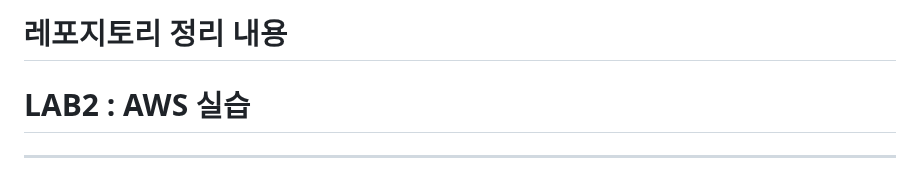
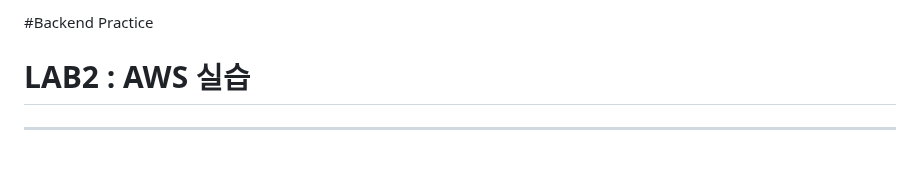
Before and after one commit to hyunw9/BackendPractice, a Markdown page: README.md, the part around the change. Rendered like a GitHub page.

```diff
--- a/README.md
+++ b/README.md
@@ -1,4 +1,5 @@
-# 레포지토리 정리 내용
+#Backend Practice
+
 
 # LAB2 : AWS 실습
 
```
